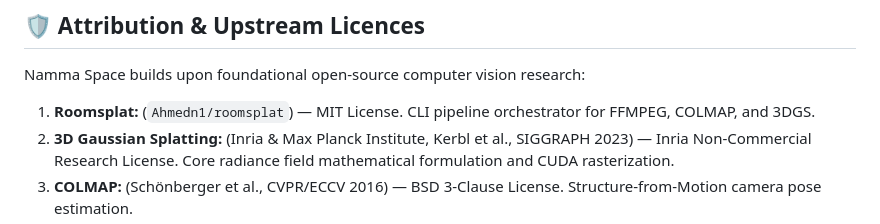
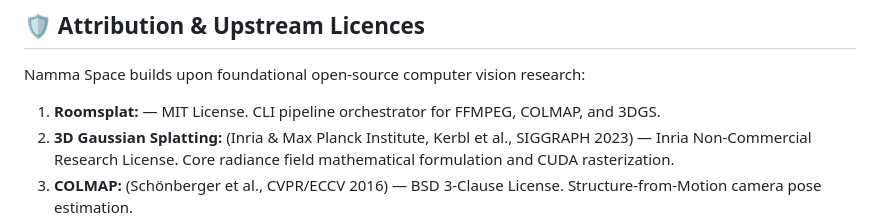
Before and after one commit to HemakshiAG/NammaSpace, a Markdown page: README.md, the part around the change. Rendered like a GitHub page.

Commit message:
Remove repository link from Roomsplat attribution

```diff
--- a/README.md
+++ b/README.md
@@ -166,7 +166,7 @@ Since Inria 3DGS training requires an NVIDIA GPU with CUDA, evaluators can repro
 
 Namma Space builds upon foundational open-source computer vision research:
 
-1. **Roomsplat:** (`Ahmedn1/roomsplat`) — MIT License. CLI pipeline orchestrator for FFMPEG, COLMAP, and 3DGS.
+1. **Roomsplat:** — MIT License. CLI pipeline orchestrator for FFMPEG, COLMAP, and 3DGS.
 2. **3D Gaussian Splatting:** (Inria & Max Planck Institute, Kerbl et al., SIGGRAPH 2023) — Inria Non-Commercial Research License. Core radiance field mathematical formulation and CUDA rasterization.
 3. **COLMAP:** (Schönberger et al., CVPR/ECCV 2016) — BSD 3-Clause License. Structure-from-Motion camera pose estimation.
 4. **GaussianSplats3D:** (Mark Kellogg et al.) — MIT License. WebGL2 Gaussian Splatting renderer and WebAssembly radix depth sorter.
```
